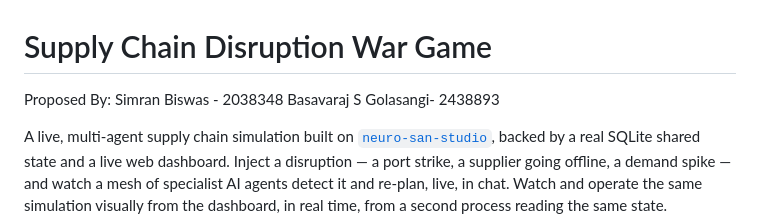
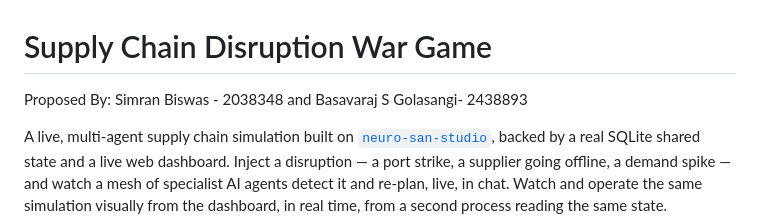
Before and after one commit to basavarajsg18/Supply_Chain_Disruption_War_Game, a Markdown page: README.md, the part around the change. GitHub-like rendering.

```diff
--- a/README.md
+++ b/README.md
@@ -1,6 +1,6 @@
 # Supply Chain Disruption War Game
 Proposed By:
-Simran Biswas - 2038348
+Simran Biswas - 2038348 and
 Basavaraj S Golasangi- 2438893
 
 A live, multi-agent supply chain simulation built on
```
